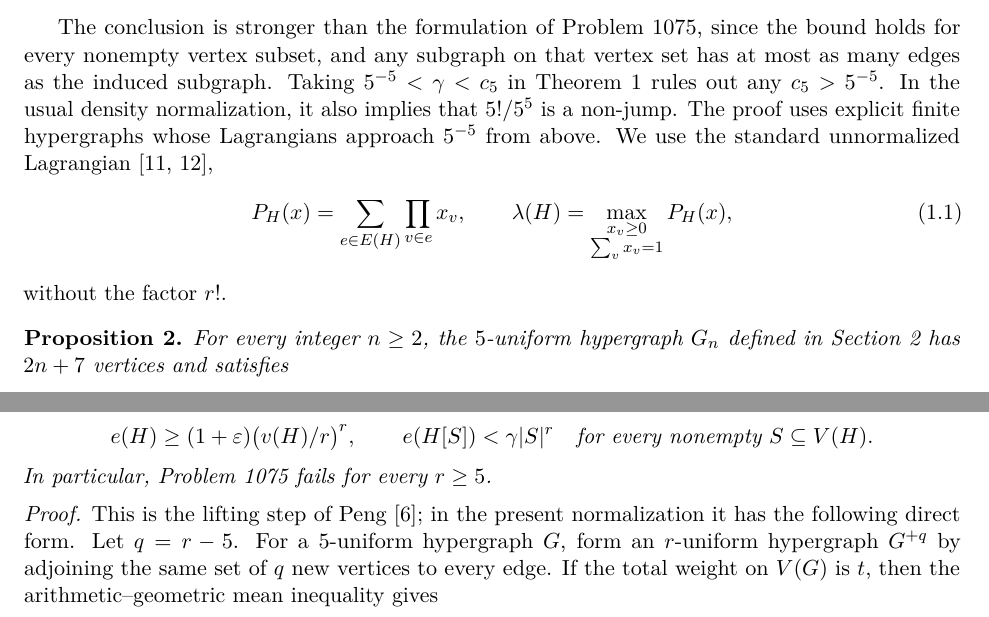
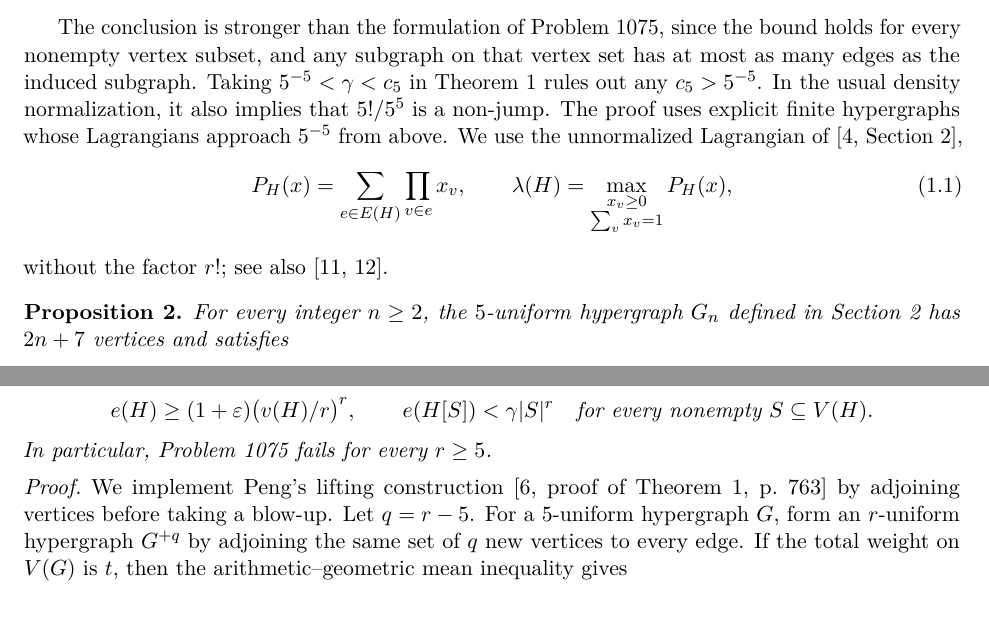
Before and after one commit to FireflySentinel/erdos-1075, a LaTeX paper (paper/PROOF.tex): two parts of pages 2 and 8 of 9, joined at a grey line, cut so that both start at the same text. Compiled offline with pdfLaTeX.

Commit message:
Cite the original Lagrangian and lifting arguments

```diff
--- a/paper/PROOF.tex
+++ b/paper/PROOF.tex
@@ -125,14 +126,14 @@ Taking \(5^{-5}<\gamma<c_{5}\) in Theorem~\ref{thm:main}
 rules out any \(c_{5}>5^{-5}\). In the usual density normalization,
 it also implies that \(5!/5^{5}\) is a non-jump. The proof uses
 explicit finite hypergraphs whose Lagrangians approach \(5^{-5}\)
-from above. We use the standard unnormalized Lagrangian
-\cite{MotzkinStraus65,Keevash11},
+from above. We use the unnormalized Lagrangian of
+\cite[Section~2]{FranklRodl84},
 \begin{equation}\label{eq:lagrangian}
  P_H(x)=\sum_{e\in E(H)}\prod_{v\in e}x_v,
  \qquad
  \lambda(H)=\max_{\substack{x_v\ge0\\\sum_vx_v=1}}P_H(x),
 \end{equation}
-without the factor \(r!\).
+without the factor \(r!\); see also \cite{MotzkinStraus65,Keevash11}.
 
 \begin{proposition}\label{prop:sequence}
 For every integer \(n\ge2\), the \(5\)-uniform hypergraph \(G_n\)
@@ -553,8 +554,9 @@ In particular, Problem~1075 fails for every \(r\ge5\).
 \end{corollary}
 
 \begin{proof}
-This is the lifting step of Peng \cite{Peng09}; in the present
-normalization it has the following direct form. Let \(q=r-5\). For a
+We implement Peng's lifting construction
+\cite[proof of Theorem~1, p.~763]{Peng09} by adjoining vertices before
+taking a blow-up. Let \(q=r-5\). For a
 \(5\)-uniform hypergraph \(G\), form an
 \(r\)-uniform hypergraph \(G^{+q}\) by adjoining the same set of
 \(q\) new vertices to every edge. If the total weight on \(V(G)\) is
```
Also changed, not shown: paper/PROOF.pdf, paper/PROOF.tex (5 more changed lines).
